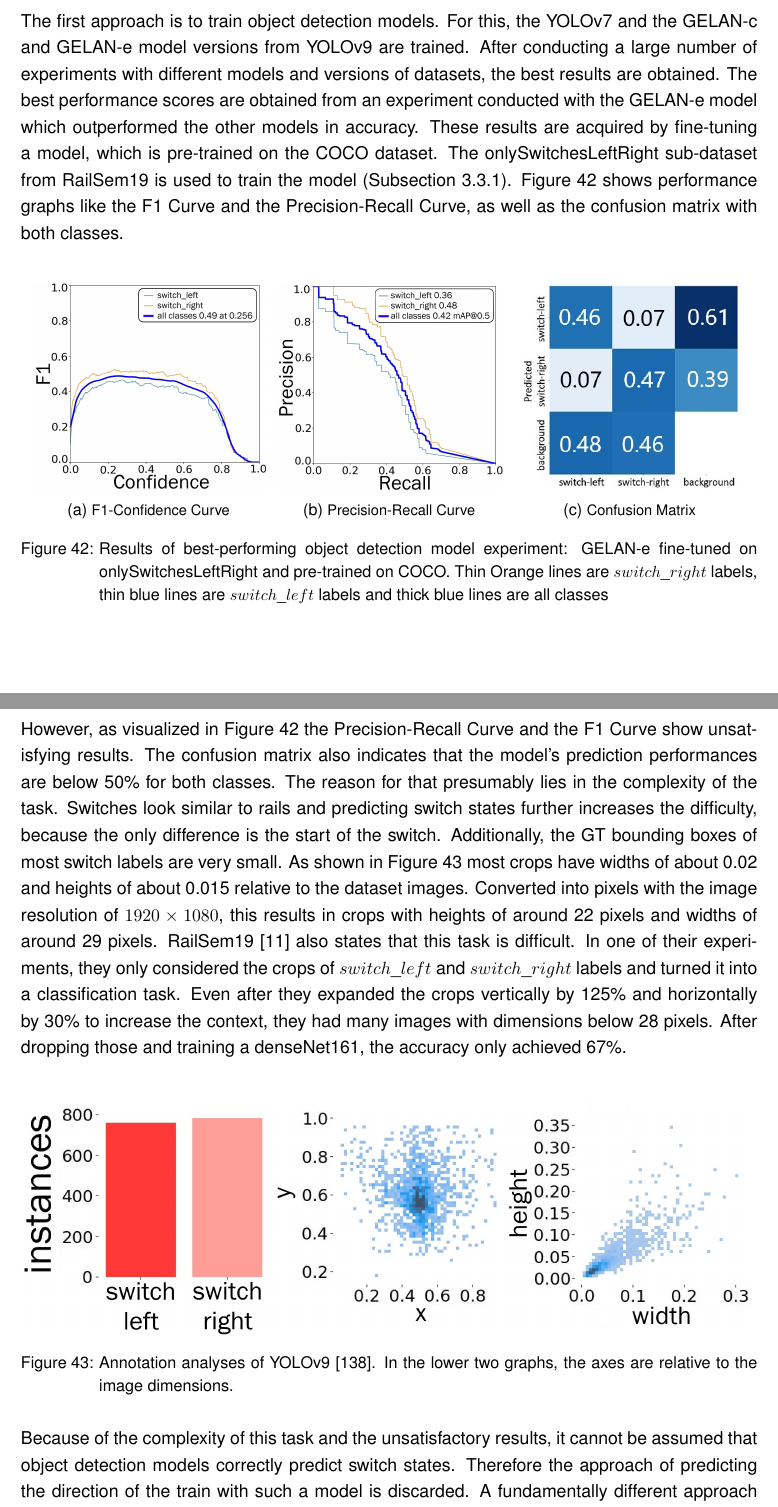
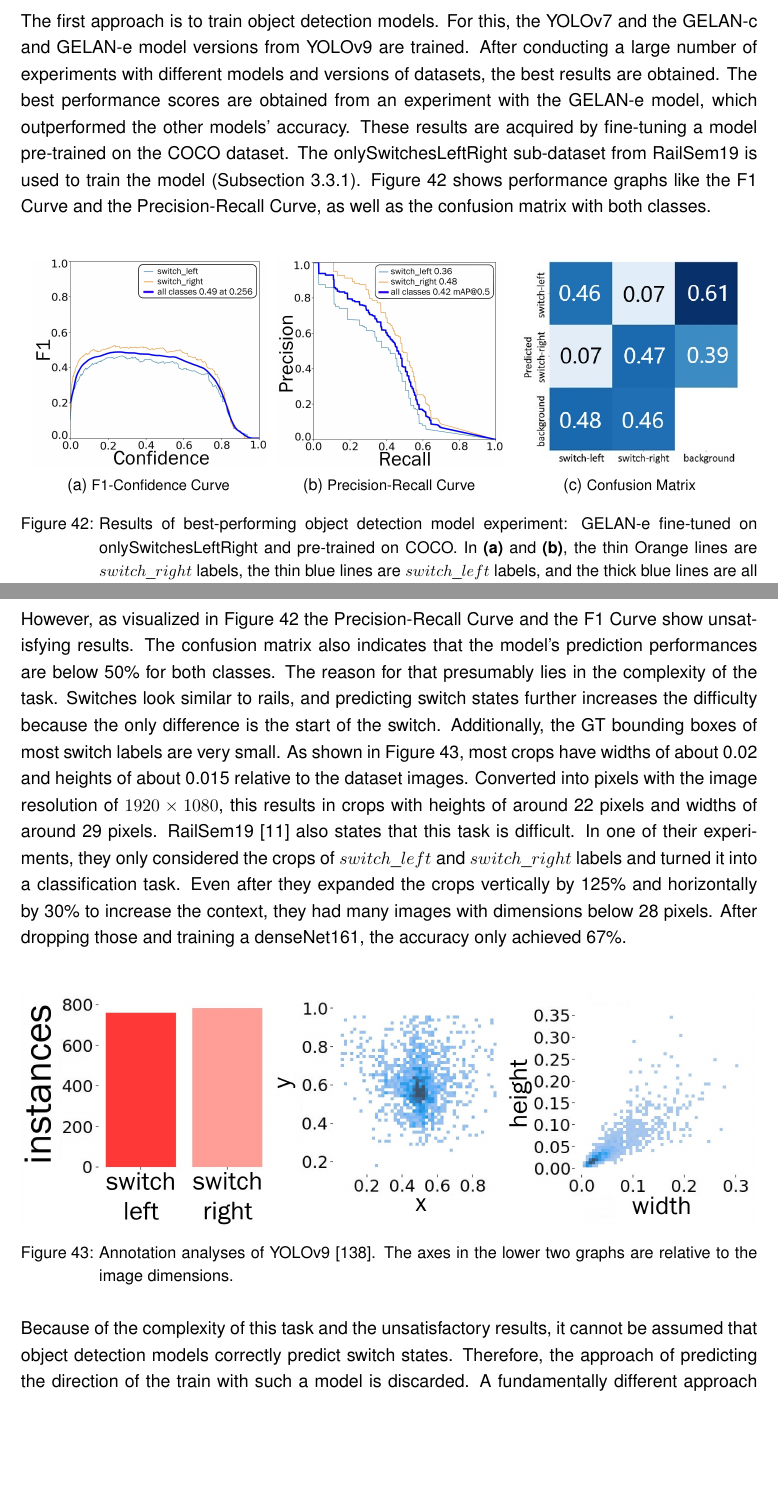
Before and after one commit to SebiGoebel/Rail-Track-Prediction, a LaTeX thesis (Thesis.tex, which reads results/objectDetectionResults.tex): two parts of pages 82 and 83 of 127, joined at a grey line, cut so that both start at the same text, the shorter picture padded with empty space. Compiled offline with pdfLaTeX; an older LaTeX class or package is replaced by its successor.

Commit message:
5.1 Object detection results überarbeitet

```diff
--- a/results/objectDetectionResults.tex
+++ b/results/objectDetectionResults.tex
@@ -4,8 +4,8 @@
 The first approach is to train object detection models.
 For this, the \ac{YOLO}v7 and the \ac{GELAN}-c and \ac{GELAN}-e model versions from \ac{YOLO}v9 are trained.
 After conducting a large number of experiments with different models and versions of datasets, the best results are obtained.
-The best performance scores are obtained from an experiment conducted with the \ac{GELAN}-e model which outperformed the other models in accuracy.
-These results are acquired by fine-tuning a model, which is pre-trained on the COCO dataset.
+The best performance scores are obtained from an experiment with the \ac{GELAN}-e model, which outperformed the other models' accuracy.
+These results are acquired by fine-tuning a model pre-trained on the COCO dataset.
 The onlySwitchesLeftRight sub-dataset from RailSem19 is used to train the model (\autoref{sec:usedDatasetsYOLOs}).
 \autoref{fig:objectDetectionResultsMetrics} shows performance graphs like the F1 Curve and the Precision-Recall Curve, as well as the confusion matrix with both classes.
 
@@ -34,6 +34,6 @@ The onlySwitchesLeftRight sub-dataset from RailSem19 is used to train the model
         \label{fig:objectDetectionResultsMetrics_c}
     \end{subfigure}
     \caption{Results of best-performing object detection model experiment: \ac{GELAN}-e fine-tuned on onlySwitchesLeftRight and pre-trained on COCO.
-    Thin Orange lines are $switch\_right$ labels, thin blue lines are $switch\_left$ labels and thick blue lines are all classes}
+    In \textbf{(a)} and \textbf{(b)}, the thin Orange lines are $switch\_right$ labels, the thin blue lines are $switch\_left$ labels, and the thick blue lines are all classes.}
     \label{fig:objectDetectionResultsMetrics}
 \end{figure}
@@ -41,9 +43,9 @@ The onlySwitchesLeftRight sub-dataset from RailSem19 is used to train the model
 \noindent However, as visualized in \autoref{fig:objectDetectionResultsMetrics} the Precision-Recall Curve and the F1 Curve show unsatisfying results.
 The confusion matrix also indicates that the model's prediction performances are below 50\% for both classes.
 The reason for that presumably lies in the complexity of the task.
-Switches look similar to rails and predicting switch states further increases the difficulty, because the only difference is the start of the switch.
+Switches look similar to rails, and predicting switch states further increases the difficulty because the only difference is the start of the switch.
 Additionally, the \ac{GT} bounding boxes of most switch labels are very small.
-As shown in \autoref{fig:annotationAnalysis} most crops have widths of about 0.02 and heights of about 0.015 relative to the dataset images.
+As shown in \autoref{fig:annotationAnalysis}, most crops have widths of about 0.02 and heights of about 0.015 relative to the dataset images.
 Converted into pixels with the image resolution of $1920 \times 1080$, this results in crops with heights of around 22 pixels and widths of around 29 pixels.
 RailSem19 \cite{railsem19dataset} also states that this task is difficult.
 In one of their experiments, they only considered the crops of $switch\_left$ and $switch\_right$ labels and turned it into a classification task.
@@ -55,12 +57,12 @@ After dropping those and training a denseNet161, the accuracy only achieved 67\%
 \begin{figure}[H]
     \centering
     \includegraphics[width=\linewidth]{PICs/experiments/objectdetectionExperiment/labels_updated_v2.jpg}
-    \caption{Annotation analyses of \ac{YOLO}v9 \cite{YOLOv9GitHub}. In the lower two graphs, the axes are relative to the image dimensions.}
+    \caption{Annotation analyses of \ac{YOLO}v9 \cite{YOLOv9GitHub}. The axes in the lower two graphs are relative to the image dimensions.}
     \label{fig:annotationAnalysis}
 \end{figure}
 
 %\vspace{0.5cm}
 
 \noindent Because of the complexity of this task and the unsatisfactory results, it cannot be assumed that object detection models correctly predict switch states.
-Therefore the approach of predicting the direction of the train with such a model is discarded.
+Therefore, the approach of predicting the direction of the train with such a model is discarded.
 A fundamentally different approach must be found, making further experiments with semantic segmentation models unnecessary.
```
Also changed, not shown: results/objectDetectionResults.tex (2 more changed lines).
